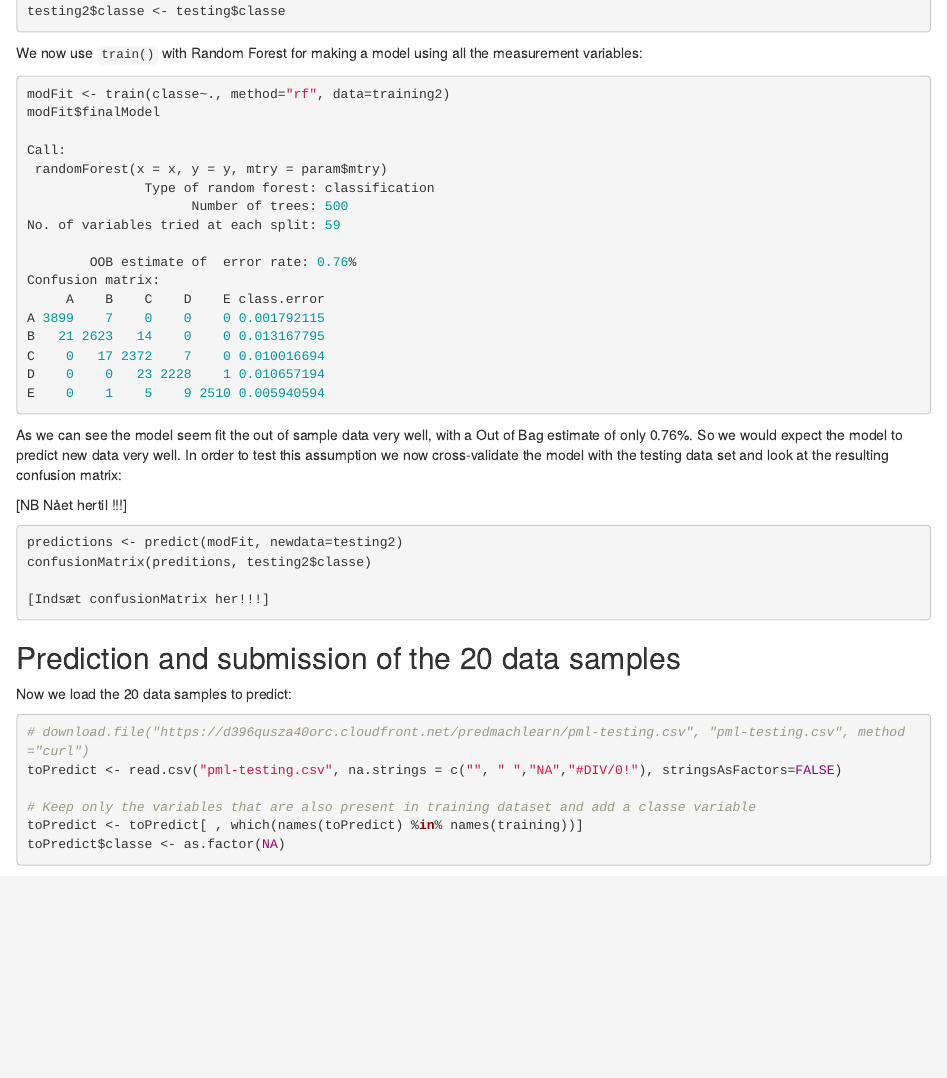
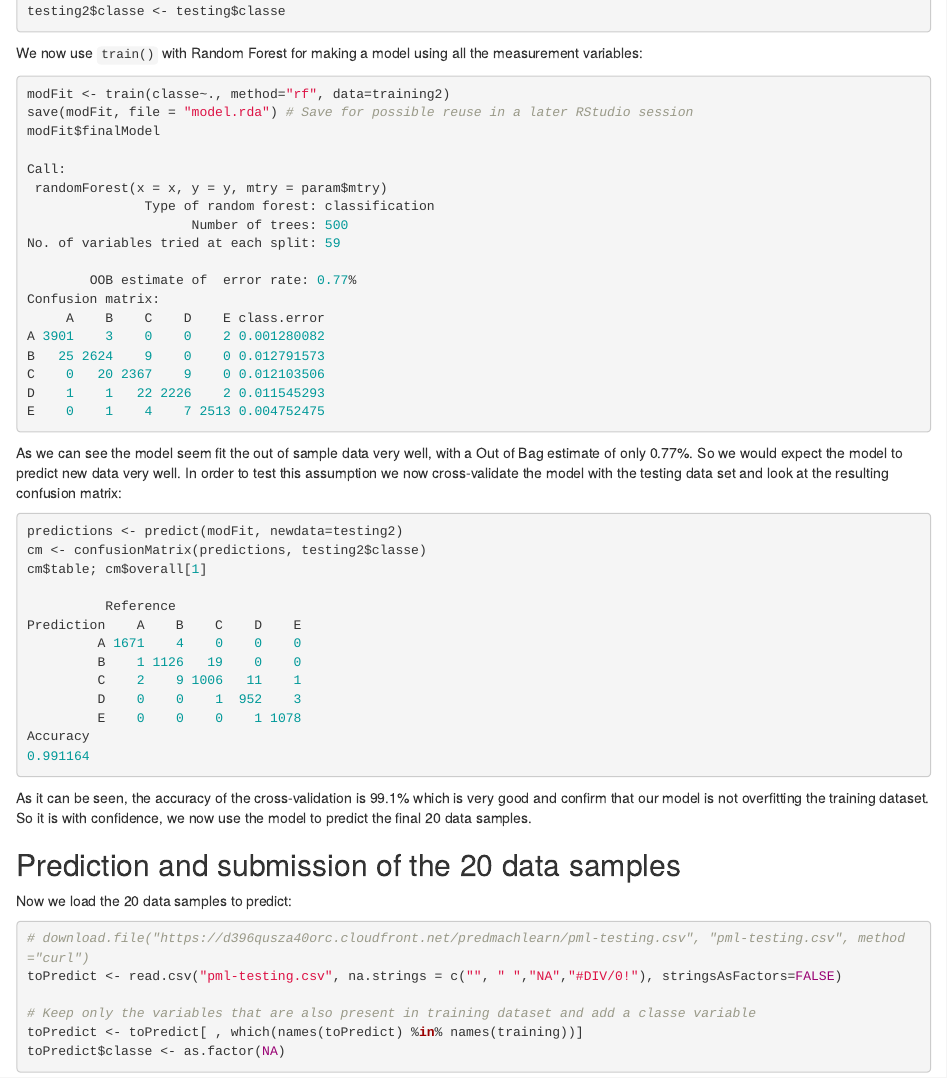
Before and after one commit to nielsoledam/pracmachlearncoursera, an R Markdown document (pracmachlearn_assignment.Rmd): the page in a window 1100 px wide, from 1250 px down. Rendered offline with R 4.5, knitr and Pandoc, with nearby package versions.

Commit message:
Final version with cross-validation added.

````diff
--- a/pracmachlearn_assignment.Rmd
+++ b/pracmachlearn_assignment.Rmd
@@ -63,6 +63,7 @@ We now use `train()` with Random Forest for making a model using all the measure
 
 ```{r eval=FALSE}
 modFit <- train(classe~., method="rf", data=training2)
+save(modFit, file = "model.rda") # Save for possible reuse in a later RStudio session
 modFit$finalModel
 
 Call:
@@ -71,26 +72,35 @@ Call:
                      Number of trees: 500
 No. of variables tried at each split: 59
 
-        OOB estimate of  error rate: 0.76%
+        OOB estimate of  error rate: 0.77%
 Confusion matrix:
      A    B    C    D    E class.error
-A 3899    7    0    0    0 0.001792115
-B   21 2623   14    0    0 0.013167795
-C    0   17 2372    7    0 0.010016694
-D    0    0   23 2228    1 0.010657194
-E    0    1    5    9 2510 0.005940594
+A 3901    3    0    0    2 0.001280082
+B   25 2624    9    0    0 0.012791573
+C    0   20 2367    9    0 0.012103506
+D    1    1   22 2226    2 0.011545293
+E    0    1    4    7 2513 0.004752475
 ```
 
-As we can see the model seem fit the out of sample data very well, with a Out of Bag estimate of only 0.76%. So we would expect the model to predict new data very well. In order to test this assumption we now cross-validate the model with the testing data set and look at the resulting confusion matrix:
-
-[NB Nået hertil !!!]
+As we can see the model seem fit the out of sample data very well, with a Out of Bag estimate of only 0.77%. So we would expect the model to predict new data very well. In order to test this assumption we now cross-validate the model with the testing data set and look at the resulting confusion matrix:
 
 ```{r eval=FALSE}
 predictions <- predict(modFit, newdata=testing2)
-confusionMatrix(preditions, testing2$classe)
+cm <- confusionMatrix(predictions, testing2$classe)
+cm$table; cm$overall[1]
 
-[Indsæt confusionMatrix her!!!]
+          Reference
+Prediction    A    B    C    D    E
+         A 1671    4    0    0    0
+         B    1 1126   19    0    0
+         C    2    9 1006   11    1
+         D    0    0    1  952    3
+         E    0    0    0    1 1078
+Accuracy
+0.991164
 ```
+
+As it can be seen, the accuracy of the cross-validation is 99.1% which is very good and confirm that our model is not overfitting the training dataset. So it is with confidence, we now use the model to predict the final 20 data samples.
 
 ## Prediction and submission of the 20 data samples
 
````
